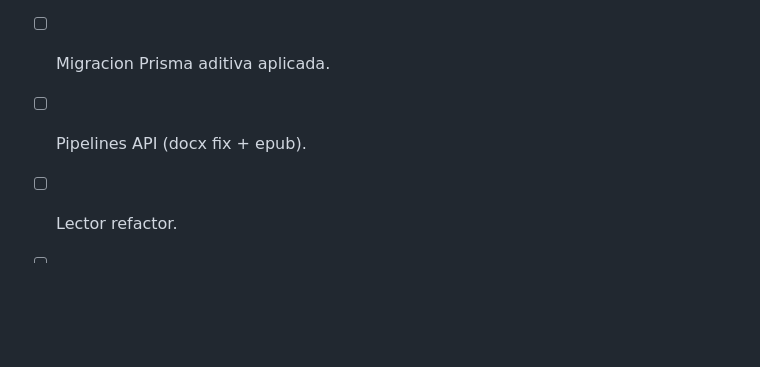
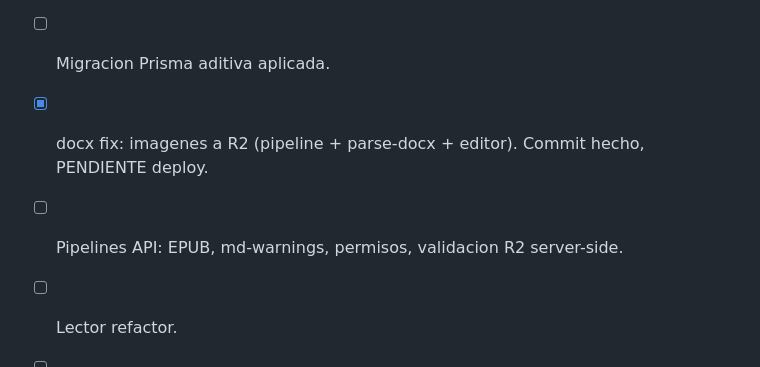
Before and after one commit to pe-proyectos/lectormoe-frontend, a Markdown page: docs/novels-overhaul.md, the part around the change. Drawn GitHub-style; blank space fills up the shorter version.

Commit message:
docs(novels): docx fix commiteado (pendiente deploy)
Co-Authored-By: Claude Opus 4.8 <noreply@anthropic.com>

```diff
--- a/docs/novels-overhaul.md
+++ b/docs/novels-overhaul.md
@@ -142,7 +142,8 @@ F. NSFW/SEO: paginas writings (redirect) + `sitemap.xml.ts`; verificar middlewar
 - [x] Genero "Contemporaneo" sembrado (seed-genres.ts; +xianxia, litrpg).
 - [x] +18 habilitado en novelas (frontend + ruteo a /red). Desplegado.
 - [ ] Migracion Prisma aditiva aplicada.
-- [ ] Pipelines API (docx fix + epub).
+- [x] docx fix: imagenes a R2 (pipeline + parse-docx + editor). Commit hecho, PENDIENTE deploy.
+- [ ] Pipelines API: EPUB, md-warnings, permisos, validacion R2 server-side.
 - [ ] Lector refactor.
 - [ ] Editor + import dialog.
 - [ ] NSFW ruteo/SEO.
```
